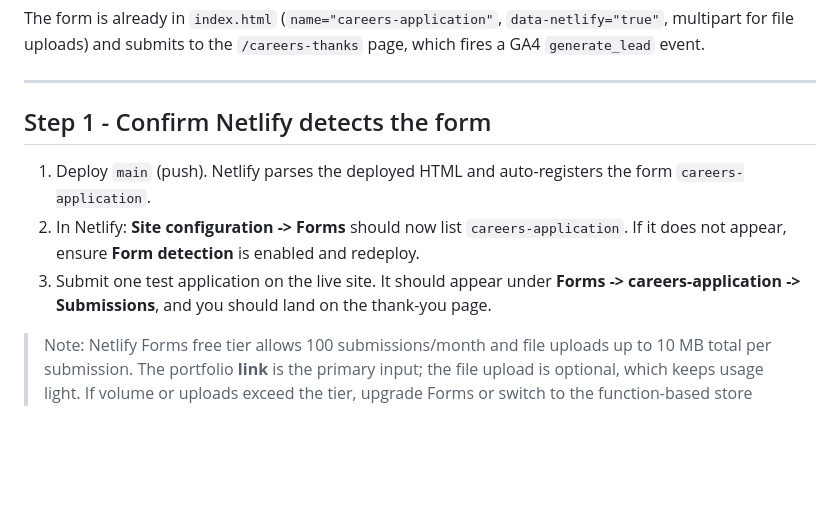
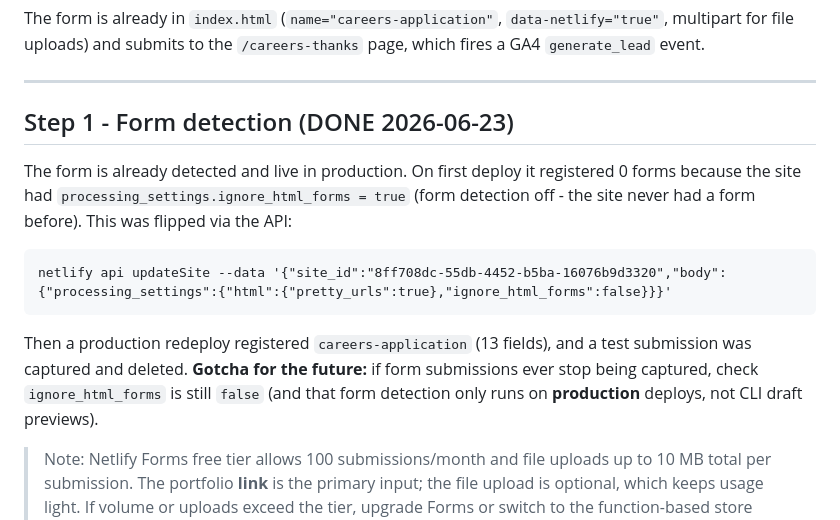
Before and after one commit to sweeney692/deju-studio-website, a Markdown page: marketing/hiring-campaign/BACKEND-SETUP.md, the part around the change. GitHub-like rendering; blank space fills up the shorter version.

Commit message:
Document Netlify form-detection enablement (ignore_html_forms)
Form registered on production after flipping ignore_html_forms to false;
end-to-end test submission captured and deleted. Note the gotcha for future.

Co-Authored-By: Claude Opus 4.8 (1M context) <noreply@anthropic.com>

````diff
--- a/marketing/hiring-campaign/BACKEND-SETUP.md
+++ b/marketing/hiring-campaign/BACKEND-SETUP.md
@@ -6,11 +6,15 @@ The form is already in `index.html` (`name="careers-application"`, `data-netlify
 
 ---
 
-## Step 1 - Confirm Netlify detects the form
+## Step 1 - Form detection (DONE 2026-06-23)
 
-1. Deploy `main` (push). Netlify parses the deployed HTML and auto-registers the form `careers-application`.
-2. In Netlify: **Site configuration -> Forms** should now list `careers-application`. If it does not appear, ensure **Form detection** is enabled and redeploy.
-3. Submit one test application on the live site. It should appear under **Forms -> careers-application -> Submissions**, and you should land on the thank-you page.
+The form is already detected and live in production. On first deploy it registered 0 forms because the site had `processing_settings.ignore_html_forms = true` (form detection off - the site never had a form before). This was flipped via the API:
+
+```
+netlify api updateSite --data '{"site_id":"8ff708dc-55db-4452-b5ba-16076b9d3320","body":{"processing_settings":{"html":{"pretty_urls":true},"ignore_html_forms":false}}}'
+```
+
+Then a production redeploy registered `careers-application` (13 fields), and a test submission was captured and deleted. **Gotcha for the future:** if form submissions ever stop being captured, check `ignore_html_forms` is still `false` (and that form detection only runs on **production** deploys, not CLI draft previews).
 
 > Note: Netlify Forms free tier allows 100 submissions/month and file uploads up to 10 MB total per submission. The portfolio **link** is the primary input; the file upload is optional, which keeps usage light. If volume or uploads exceed the tier, upgrade Forms or switch to the function-based store noted in the plan.
 
````
Also changed, not shown: CLAUDE.md (+1 -1 lines).
